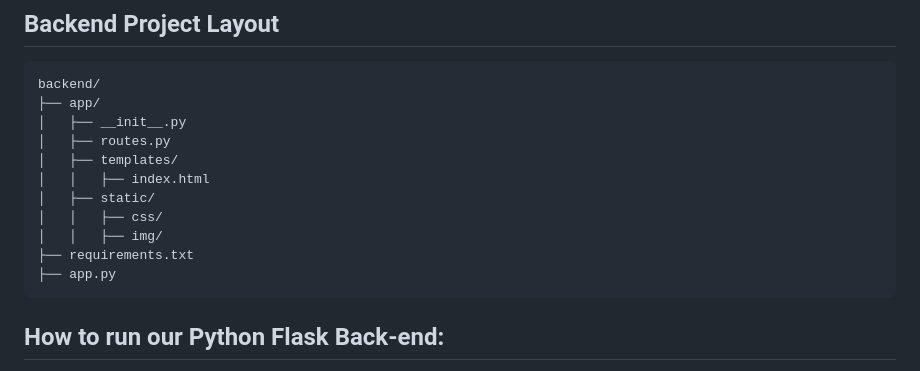
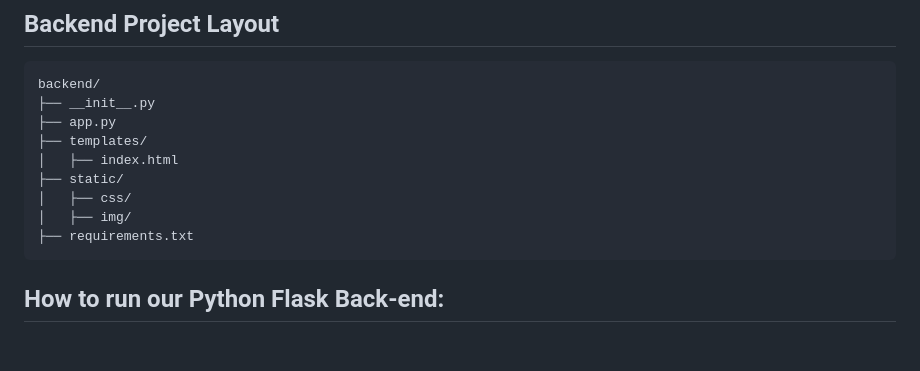
Before and after one commit to DJJ547/CMPE272-My-HR-React-Flask, a Markdown page: README.md, the part around the change. GitHub-like rendering; blank space fills up the shorter version.

````diff
--- a/README.md
+++ b/README.md
@@ -21,16 +21,14 @@ and asks that you use it to demonstrate a Proof of Concept application
 ## Backend Project Layout
 ```
 backend/
-├── app/
-│   ├── __init__.py
-│   ├── routes.py
-│   ├── templates/
-│   │   ├── index.html
-│   ├── static/
-│   │   ├── css/
-│   │   ├── img/
+├── __init__.py
+├── app.py
+├── templates/
+│   ├── index.html
+├── static/
+│   ├── css/
+│   ├── img/
 ├── requirements.txt
-├── app.py
 ```
 
 ## How to run our Python Flask Back-end:
````
